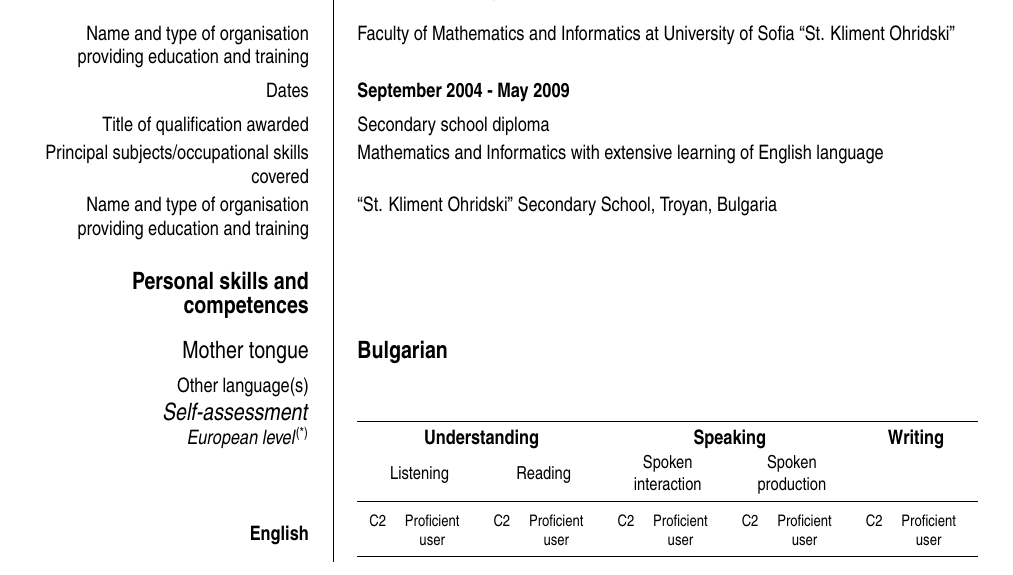
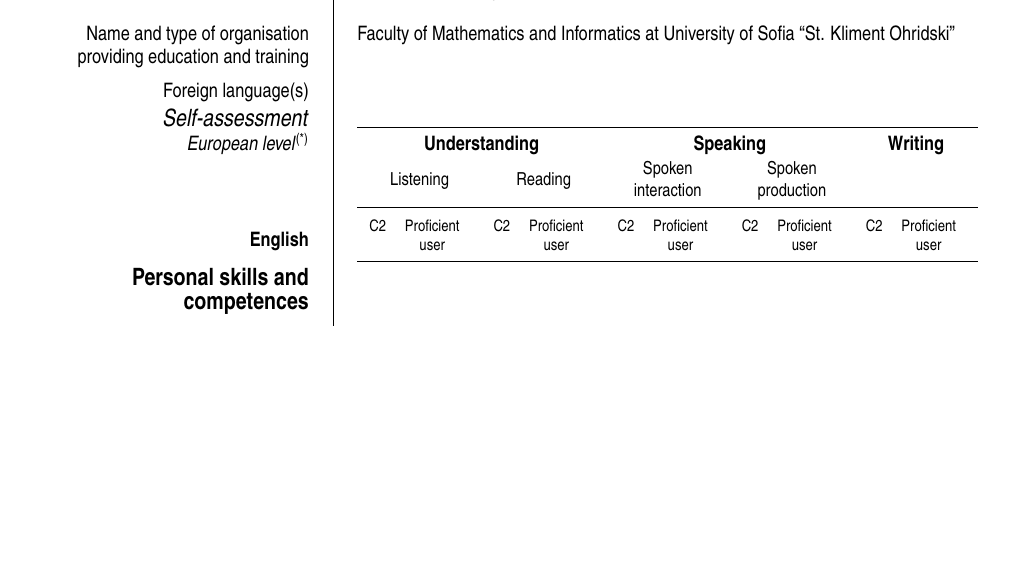
Before and after one commit to ignisf/cv, a LaTeX CV (pbordjukov.tex, which reads competences.tex, education.tex): part of page 1 of 2, cut so that both start at the same text, the shorter picture padded with empty space. Compiled offline with pdfLaTeX; a LaTeX package or settings file that is missing is left out.

Commit message:
Remove some stuff to fit in two pages

```diff
--- a/competences.tex
+++ b/competences.tex
@@ -1,14 +1,8 @@
+\ecvitem{Foreign language(s)}{}
+\ecvlanguageheader{(*)}
+\ecvlanguage{English}{\ecvCTwo}{\ecvCTwo}{\ecvCTwo}{\ecvCTwo}{\ecvCTwo}
+
 \ecvsection{Personal skills and competences}
-
-\ecvmothertongue[5pt]{Bulgarian}
-
-\ecvitem{Other language(s)}{}
-\ecvlanguageheader{(*)}
-
-\ecvlanguage{English}{\ecvCTwo}{\ecvCTwo}{\ecvCTwo}{\ecvCTwo}{\ecvCTwo}
-\ecvlastlanguage{Russian}{\ecvAOne}{\ecvAOne}{\ecvAOne}{\ecvAOne}{\ecvAOne}
-
-\ecvlanguagefooter[10pt]{(*)}
 
 \ecvitem[10pt]{Social skills and competences}{I work well as a part of a team
   and I have experience in communicating with foreign support teams and
--- a/education.tex
+++ b/education.tex
@@ -22,13 +22,3 @@
 \ecvitem[5pt]{Name and type of organisation providing education and
   training}{Faculty of Mathematics and Informatics at University of Sofia
   ``St. Kliment Ohridski''}
-
-\ecvitem[5pt]{Dates}{\bfseries{September 2004 - May 2009}}
-
-\ecvitem{Title of qualification awarded}{Secondary school diploma}
-
-\ecvitem{Principal subjects/occupational skills covered}{Mathematics and
-  Informatics with extensive learning of English language}
-
-\ecvitem[15pt]{Name and type of organisation providing education and
-  training}{``St. Kliment Ohridski'' Secondary School, Troyan, Bulgaria}
```
